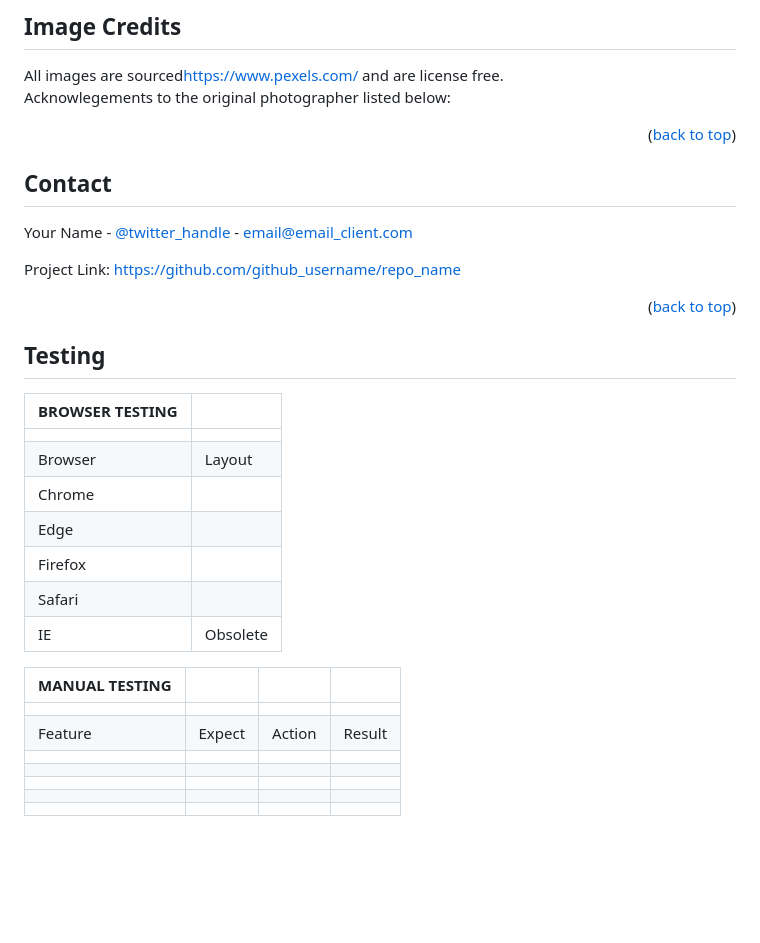
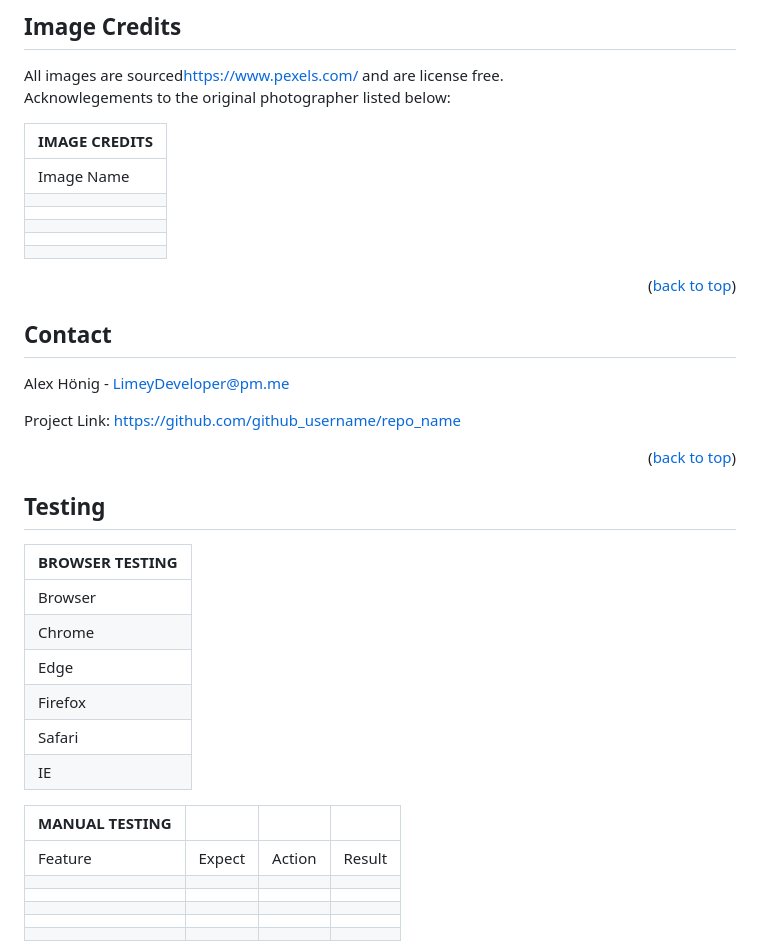
Before and after one commit to A-Hoenig/Project-One, a Markdown page: README.md, the part around the change. GitHub-like rendering; blank space fills up the shorter version.

Commit message:
more readme tweaks

```diff
--- a/README.md
+++ b/README.md
@@ -184,7 +184,14 @@ All images are sourced[https://www.pexels.com/](Pexels.com) and are license free
 <br>
 Acknowlegements to the original photographer listed below:
 
-
+| IMAGE CREDITS |
+| ------------- |
+| Image Name    | License | Originator |
+|               | pexels |  |
+|               | pexels |  |
+|               | pexels |  |
+|               | pexels |  |
+|               | pexels |  |
 
 <p align="right">(<a href="#readme-top">back to top</a>)</p>
 
@@ -193,7 +200,7 @@ Acknowlegements to the original photographer listed below:
 <!-- CONTACT -->
 ## Contact
 
-Your Name - [@twitter_handle](https://twitter.com/twitter_handle) - email@email_client.com
+Alex Hönig -  LimeyDeveloper@pm.me
 
 Project Link: [https://github.com/github_username/repo_name](https://github.com/github_username/repo_name)
 
@@ -202,19 +209,17 @@ Project Link: [https://github.com/github_username/repo_name](https://github.com/
 <!-- TESTING -->
 ## Testing
 
-| BROWSER TESTING |          |
-| --------------- | -------- |
-|                 |          |  |
-| Browser         | Layout   | Functionality |
-| Chrome          |          |  |
-| Edge            |          |  |
-| Firefox         |          |  |
-| Safari          |          |  |
+| BROWSER TESTING |
+| --------------- |
+| Browser         | Layout | Functionality |
+| Chrome          |  |  |
+| Edge            |  |  |
+| Firefox         |  |  |
+| Safari          |  |  |
 | IE              | Obsolete |
 
 | MANUAL TESTING |        |        |        |
 | -------------- | ------ | ------ | ------ |
-|                |        |        |        |
 | Feature        | Expect | Action | Result |
 |                |        |        |        |
 |                |        |        |        |
```
